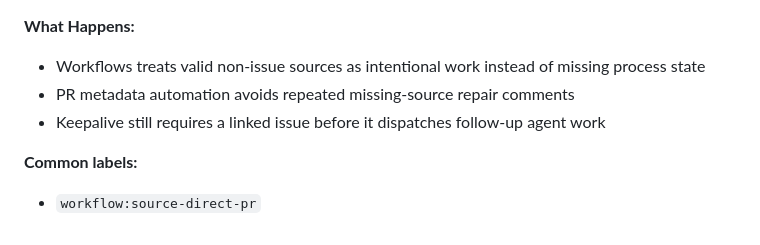
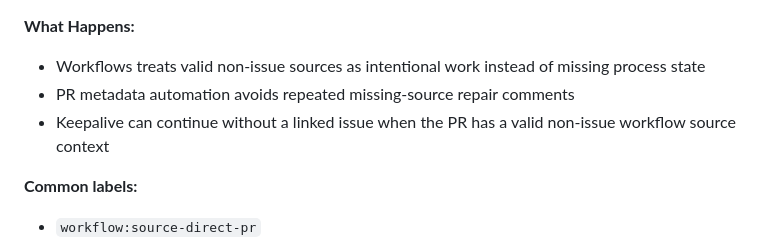
Before and after one commit to stranske/Travel-Plan-Permission, a Markdown page: WORKFLOW_USER_GUIDE.md, the part around the change. Rendered like a GitHub page.

Commit message:
chore: sync workflow templates from Workflows repo
Automated sync from stranske/Workflows
Template hash: 9a8064d02f64

Changes synced from sync-manifest.yml

```diff
--- a/WORKFLOW_USER_GUIDE.md
+++ b/WORKFLOW_USER_GUIDE.md
@@ -89,7 +89,7 @@ Issue: "Add user authentication"
 **What Happens:**
 - Workflows treats valid non-issue sources as intentional work instead of missing process state
 - PR metadata automation avoids repeated missing-source repair comments
-- Keepalive still requires a linked issue before it dispatches follow-up agent work
+- Keepalive can continue without a linked issue when the PR has a valid non-issue workflow source context
 
 **Common labels:**
 - `workflow:source-direct-pr`
```
